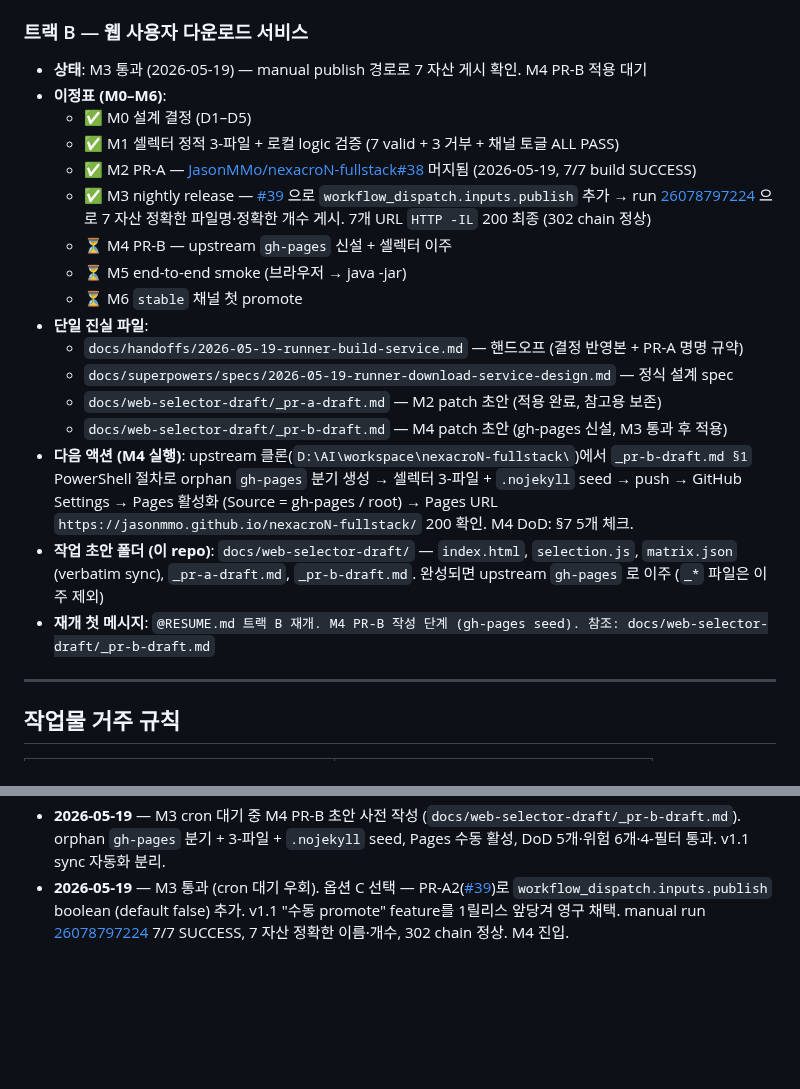
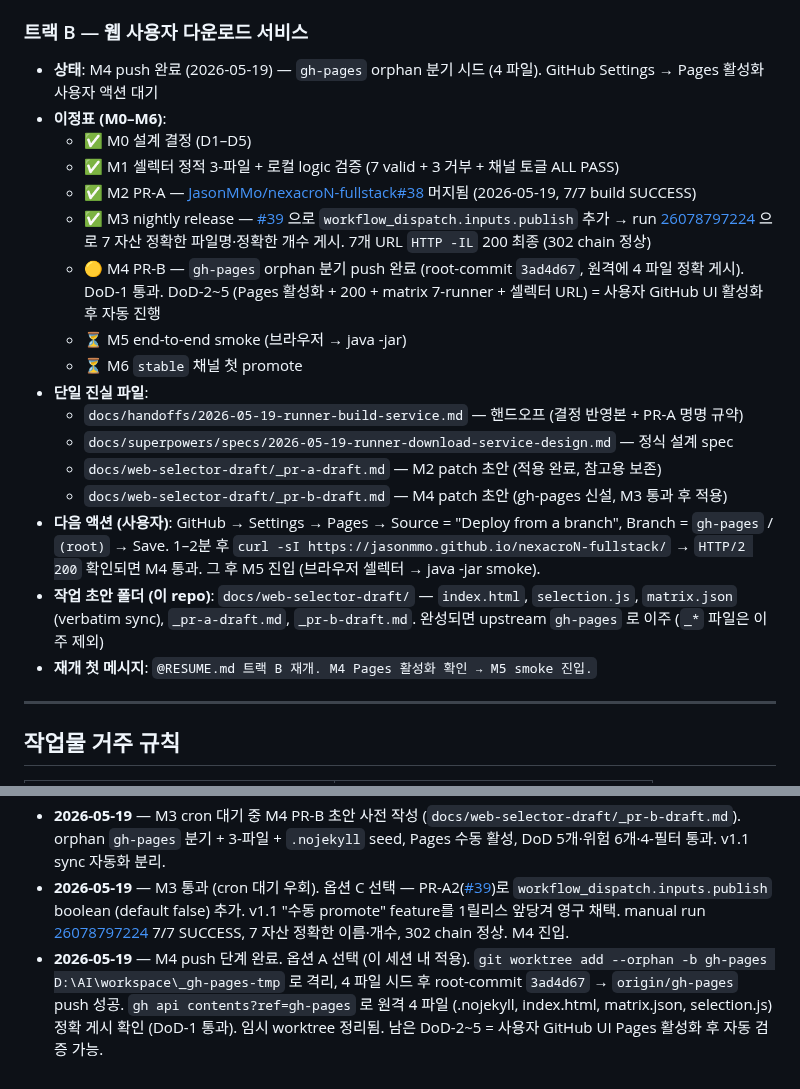
Before and after one commit to JasonMMo/nexacro-claude-skills, a Markdown page: RESUME.md, 2 parts joined by grey strips. Drawn GitHub-style; blank space fills up the shorter version.

Commit message:
docs(track-b): M4 push done — gh-pages seeded, awaiting Pages enable

```diff
--- a/RESUME.md
+++ b/RESUME.md
@@ -20,13 +20,13 @@
 
 ### 트랙 B — 웹 사용자 다운로드 서비스
 
-- **상태**: M3 통과 (2026-05-19) — manual publish 경로로 7 자산 게시 확인. M4 PR-B 적용 대기
+- **상태**: M4 push 완료 (2026-05-19) — `gh-pages` orphan 분기 시드 (4 파일). GitHub Settings → Pages 활성화 사용자 액션 대기
 - **이정표 (M0–M6)**:
   - ✅ M0 설계 결정 (D1–D5)
   - ✅ M1 셀렉터 정적 3-파일 + 로컬 logic 검증 (7 valid + 3 거부 + 채널 토글 ALL PASS)
   - ✅ M2 PR-A — [JasonMMo/nexacroN-fullstack#38](https://github.com/JasonMMo/nexacroN-fullstack/pull/38) 머지됨 (2026-05-19, 7/7 build SUCCESS)
   - ✅ M3 nightly release — [#39](https://github.com/JasonMMo/nexacroN-fullstack/pull/39) 으로 `workflow_dispatch.inputs.publish` 추가 → run [26078797224](https://github.com/JasonMMo/nexacroN-fullstack/actions/runs/26078797224) 으로 7 자산 정확한 파일명·정확한 개수 게시. 7개 URL `HTTP -IL` 200 최종 (302 chain 정상)
-  - ⏳ M4 PR-B — upstream `gh-pages` 신설 + 셀렉터 이주
+  - 🟡 M4 PR-B — `gh-pages` orphan 분기 push 완료 (root-commit `3ad4d67`, 원격에 4 파일 정확 게시). DoD-1 통과. DoD-2~5 (Pages 활성화 + 200 + matrix 7-runner + 셀렉터 URL) = 사용자 GitHub UI 활성화 후 자동 진행
   - ⏳ M5 end-to-end smoke (브라우저 → java -jar)
   - ⏳ M6 `stable` 채널 첫 promote
 - **단일 진실 파일**:
@@ -34,9 +34,9 @@
   - `docs/superpowers/specs/2026-05-19-runner-download-service-design.md` — 정식 설계 spec
   - `docs/web-selector-draft/_pr-a-draft.md` — M2 patch 초안 (적용 완료, 참고용 보존)
   - `docs/web-selector-draft/_pr-b-draft.md` — M4 patch 초안 (gh-pages 신설, M3 통과 후 적용)
-- **다음 액션 (M4 실행)**: upstream 클론(`D:\AI\workspace\nexacroN-fullstack\`)에서 `_pr-b-draft.md §1` PowerShell 절차로 orphan `gh-pages` 분기 생성 → 셀렉터 3-파일 + `.nojekyll` seed → push → GitHub Settings → Pages 활성화 (Source = gh-pages / root) → Pages URL `https://jasonmmo.github.io/nexacroN-fullstack/` 200 확인. M4 DoD: §7 5개 체크.
+- **다음 액션 (사용자)**: GitHub → Settings → Pages → Source = "Deploy from a branch", Branch = `gh-pages` / `(root)` → Save. 1–2분 후 `curl -sI https://jasonmmo.github.io/nexacroN-fullstack/` → `HTTP/2 200` 확인되면 M4 통과. 그 후 M5 진입 (브라우저 셀렉터 → java -jar smoke).
 - **작업 초안 폴더 (이 repo)**: `docs/web-selector-draft/` — `index.html`, `selection.js`, `matrix.json` (verbatim sync), `_pr-a-draft.md`, `_pr-b-draft.md`. 완성되면 upstream `gh-pages` 로 이주 (`_*` 파일은 이주 제외)
-- **재개 첫 메시지**: `@RESUME.md 트랙 B 재개. M4 PR-B 작성 단계 (gh-pages seed). 참조: docs/web-selector-draft/_pr-b-draft.md`
+- **재개 첫 메시지**: `@RESUME.md 트랙 B 재개. M4 Pages 활성화 확인 → M5 smoke 진입.`
 
 ---
 
@@ -68,3 +68,4 @@
 - **2026-05-19** — M2 통과. PR-A([JasonMMo/nexacroN-fullstack#38](https://github.com/JasonMMo/nexacroN-fullstack/pull/38)) 머지 — `permissions: contents: write` + `rename artifact` + `softprops/action-gh-release@v2` publish step. 7/7 build SUCCESS. M3 = 다음 nightly cron 대기.
 - **2026-05-19** — M3 cron 대기 중 M4 PR-B 초안 사전 작성 (`docs/web-selector-draft/_pr-b-draft.md`). orphan `gh-pages` 분기 + 3-파일 + `.nojekyll` seed, Pages 수동 활성, DoD 5개·위험 6개·4-필터 통과. v1.1 sync 자동화 분리.
 - **2026-05-19** — M3 통과 (cron 대기 우회). 옵션 C 선택 — PR-A2([#39](https://github.com/JasonMMo/nexacroN-fullstack/pull/39))로 `workflow_dispatch.inputs.publish` boolean (default false) 추가. v1.1 "수동 promote" feature를 1릴리스 앞당겨 영구 채택. manual run [26078797224](https://github.com/JasonMMo/nexacroN-fullstack/actions/runs/26078797224) 7/7 SUCCESS, 7 자산 정확한 이름·개수, 302 chain 정상. M4 진입.
+- **2026-05-19** — M4 push 단계 완료. 옵션 A 선택 (이 세션 내 적용). `git worktree add --orphan -b gh-pages D:\AI\workspace\_gh-pages-tmp` 로 격리, 4 파일 시드 후 root-commit `3ad4d67` → `origin/gh-pages` push 성공. `gh api contents?ref=gh-pages` 로 원격 4 파일 (.nojekyll, index.html, matrix.json, selection.js) 정확 게시 확인 (DoD-1 통과). 임시 worktree 정리됨. 남은 DoD-2~5 = 사용자 GitHub UI Pages 활성화 후 자동 검증 가능.
```
